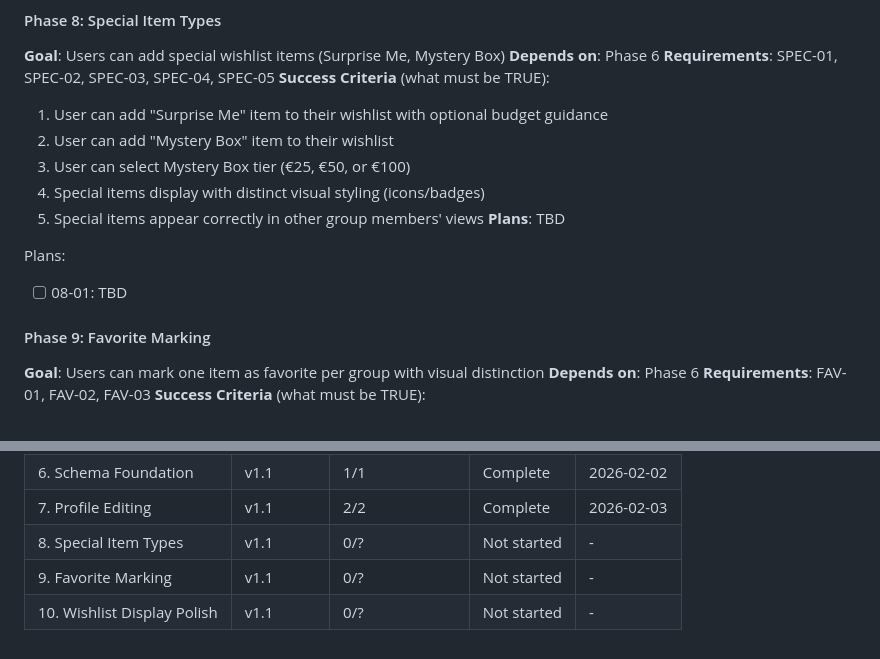
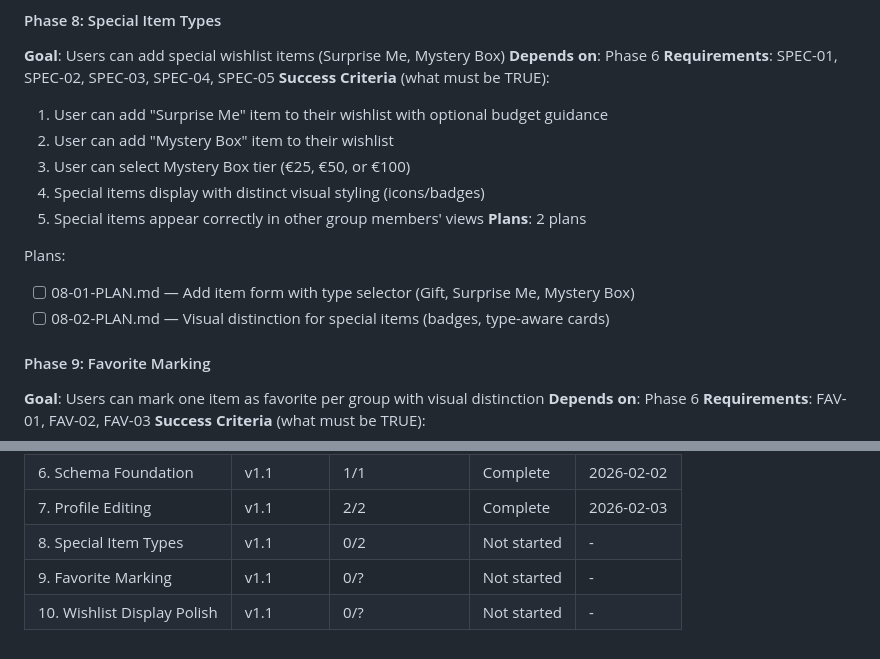
Before and after one commit to zetazetazone/wishlist-app, a Markdown page: .planning/ROADMAP.md, 2 parts joined by grey strips. GitHub-like rendering.

Commit message:
docs(08): create phase plan
Phase 08: Special Item Types
- 2 plan(s) in 2 wave(s)
- Sequential execution (08-02 depends on 08-01)
- Ready for execution

Plans:
- 08-01: Add item form with type selector (SPEC-01 through SPEC-04)
- 08-02: Visual distinction for special items (SPEC-05)

🤖 Generated with [Claude Code](https://claude.com/claude-code)

Co-Authored-By: Claude <noreply@anthropic.com>

```diff
--- a/.planning/ROADMAP.md
+++ b/.planning/ROADMAP.md
@@ -97,10 +97,11 @@ Plans:
   3. User can select Mystery Box tier (€25, €50, or €100)
   4. Special items display with distinct visual styling (icons/badges)
   5. Special items appear correctly in other group members' views
-**Plans**: TBD
+**Plans**: 2 plans
 
 Plans:
-- [ ] 08-01: TBD
+- [ ] 08-01-PLAN.md — Add item form with type selector (Gift, Surprise Me, Mystery Box)
+- [ ] 08-02-PLAN.md — Visual distinction for special items (badges, type-aware cards)
 
 #### Phase 9: Favorite Marking
 **Goal**: Users can mark one item as favorite per group with visual distinction
@@ -144,6 +145,6 @@ Phases execute in numeric order: 6 → 7 → 8 → 9 → 10
 | 5. Integration Fixes | v1.0 | 1/1 | Complete | 2026-02-02 |
 | 6. Schema Foundation | v1.1 | 1/1 | Complete | 2026-02-02 |
 | 7. Profile Editing | v1.1 | 2/2 | Complete | 2026-02-03 |
-| 8. Special Item Types | v1.1 | 0/? | Not started | - |
+| 8. Special Item Types | v1.1 | 0/2 | Not started | - |
 | 9. Favorite Marking | v1.1 | 0/? | Not started | - |
 | 10. Wishlist Display Polish | v1.1 | 0/? | Not started | - |
```
Also changed, not shown: 2 other files.
